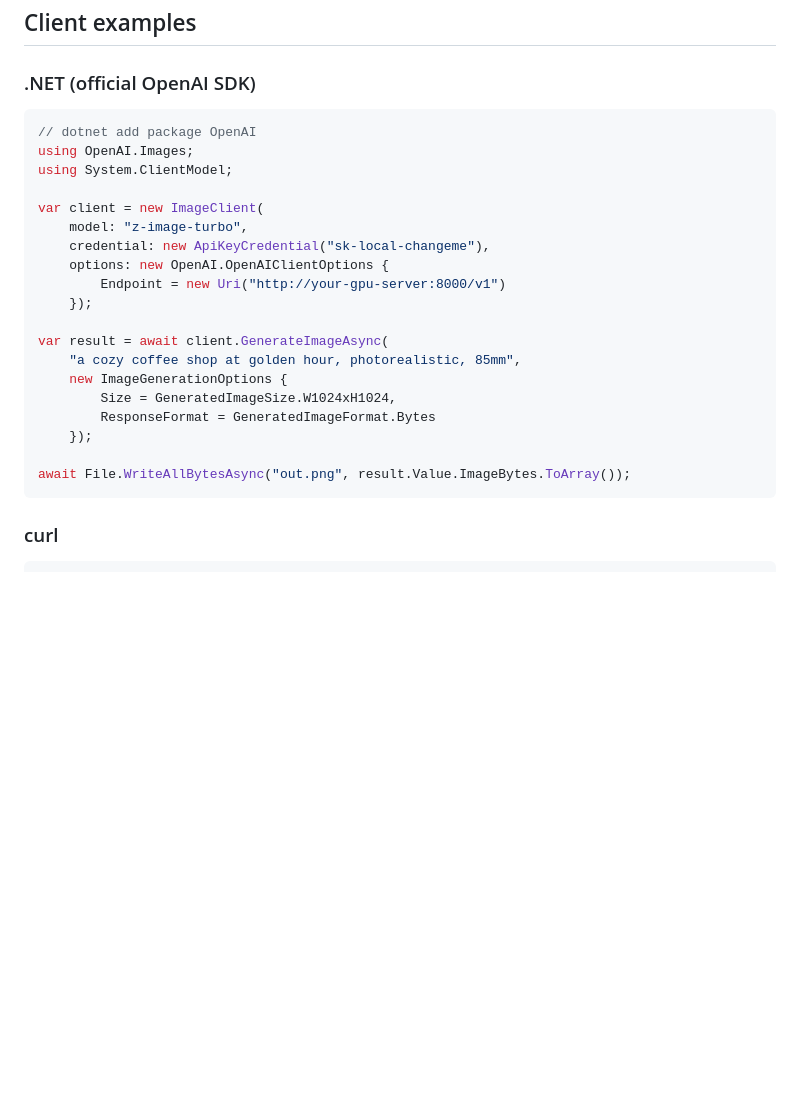
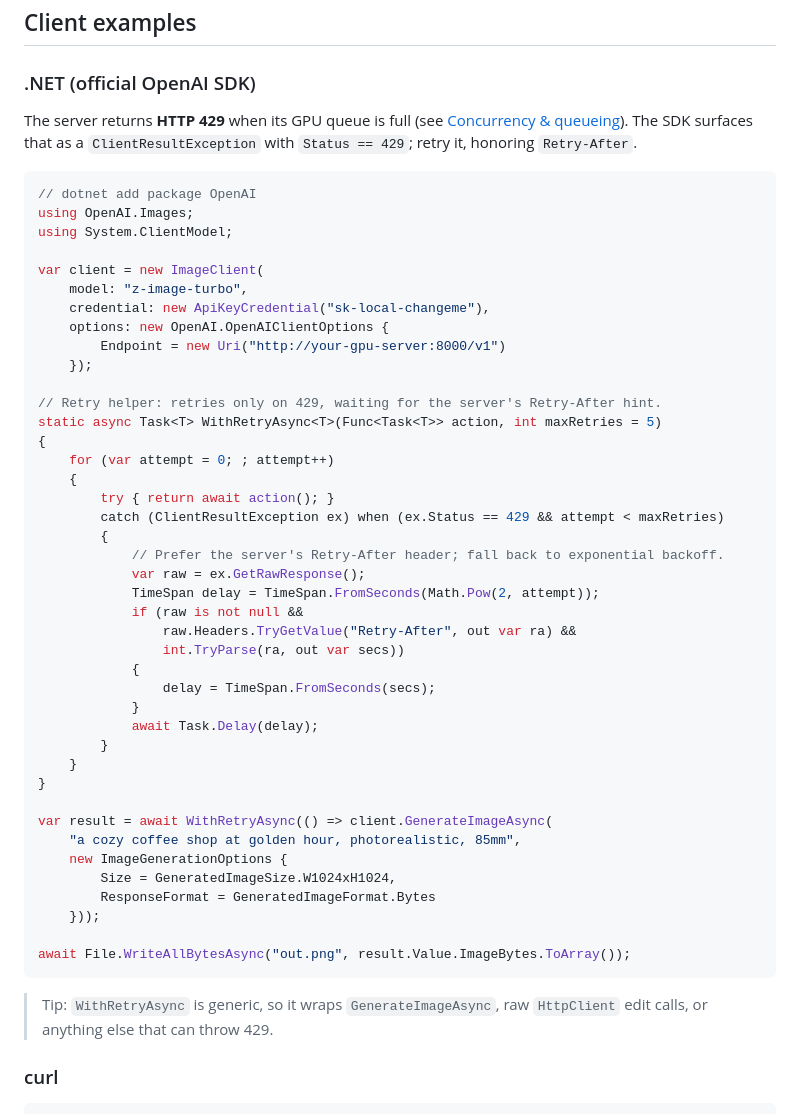
Before and after one commit to EricNgo1972/z-image-turbo-shim, a Markdown page: README.md, the part around the change. Rendered like a GitHub page; blank space fills up the shorter version.

Commit message:
docs: add 429 retry handling to .NET client example
Co-Authored-By: Claude Opus 4.8 (1M context) <noreply@anthropic.com>

````diff
--- a/README.md
+++ b/README.md
@@ -286,6 +286,10 @@ Advertises the single served model (OpenAI-compatible discovery).
 
 ### .NET (official OpenAI SDK)
 
+The server returns **HTTP 429** when its GPU queue is full (see
+[Concurrency & queueing](#concurrency--queueing)). The SDK surfaces that as a
+`ClientResultException` with `Status == 429`; retry it, honoring `Retry-After`.
+
 ```csharp
 // dotnet add package OpenAI
 using OpenAI.Images;
@@ -298,15 +302,40 @@ var client = new ImageClient(
         Endpoint = new Uri("http://your-gpu-server:8000/v1")
     });
 
-var result = await client.GenerateImageAsync(
+// Retry helper: retries only on 429, waiting for the server's Retry-After hint.
+static async Task<T> WithRetryAsync<T>(Func<Task<T>> action, int maxRetries = 5)
+{
+    for (var attempt = 0; ; attempt++)
+    {
+        try { return await action(); }
+        catch (ClientResultException ex) when (ex.Status == 429 && attempt < maxRetries)
+        {
+            // Prefer the server's Retry-After header; fall back to exponential backoff.
+            var raw = ex.GetRawResponse();
+            TimeSpan delay = TimeSpan.FromSeconds(Math.Pow(2, attempt));
+            if (raw is not null &&
+                raw.Headers.TryGetValue("Retry-After", out var ra) &&
+                int.TryParse(ra, out var secs))
+            {
+                delay = TimeSpan.FromSeconds(secs);
+            }
+            await Task.Delay(delay);
+        }
+    }
+}
+
+var result = await WithRetryAsync(() => client.GenerateImageAsync(
     "a cozy coffee shop at golden hour, photorealistic, 85mm",
     new ImageGenerationOptions {
         Size = GeneratedImageSize.W1024xH1024,
         ResponseFormat = GeneratedImageFormat.Bytes
-    });
+    }));
 
 await File.WriteAllBytesAsync("out.png", result.Value.ImageBytes.ToArray());
 ```
+
+> Tip: `WithRetryAsync` is generic, so it wraps `GenerateImageAsync`, raw `HttpClient`
+> edit calls, or anything else that can throw 429.
 
 ### curl
 
````
